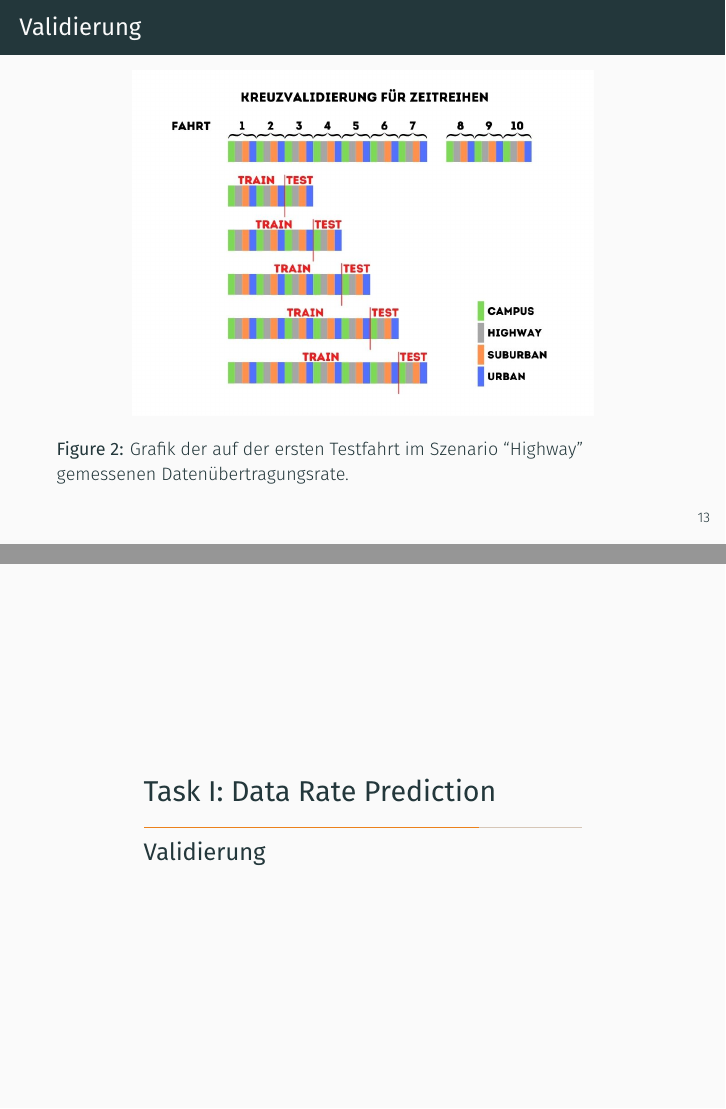
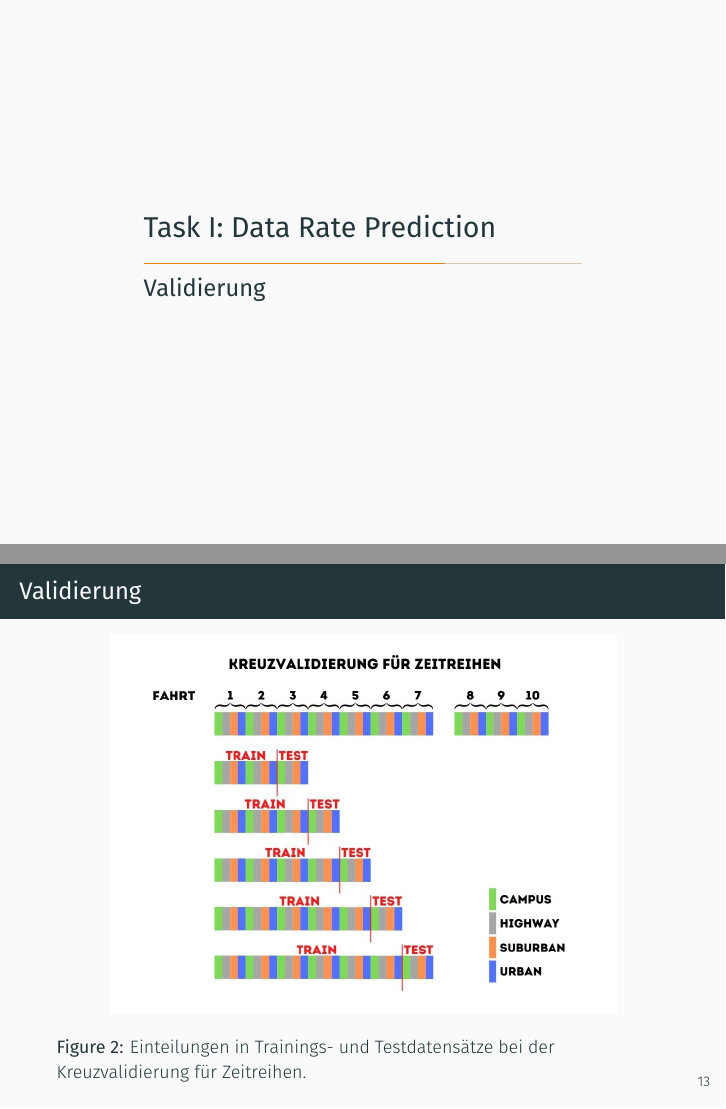
Before and after one commit to chr-peters/fallstudien_2_projekt_1, LaTeX slides (presentation/presentation.tex, which reads presentation/abschnitte/Validierung.tex, presentation/abschnitte/arima.tex): pages 18 and 19 of 28 before the commit and pages 17 and 19 of 27 after it, joined at a grey line. Compiled offline with XeLaTeX.

Commit message:
presentation arima update

```diff
--- a/presentation/abschnitte/Validierung.tex
+++ b/presentation/abschnitte/Validierung.tex
@@ -1,4 +1,19 @@
 \subsection{Validierung}
-\begin{frame}{frame}
-hallo
+\begin{frame}{Validierung}
+	\textbf{k-fache Kreuzvalidierung}
+	\begin{itemize}
+		\item beachtet Abhängigkeit der Datenpunkte nicht
+		\item zerstört zeitliche Komponente
+		\item verwendet eventuell zukünftige Beobachtungen für Prognose der Gegenwart
+	\end{itemize}
+	$\Rightarrow$ \textbf{Kreuzvalidierung für Zeitreihen}
 \end{frame}
+
+\begin{frame}{Validierung}
+	\begin{figure}[h]
+		\centering
+		\includegraphics[scale=0.33]{kreuzvalidierung}
+		\caption{Einteilungen in Trainings- und Testdatensätze bei der Kreuzvalidierung für Zeitreihen.}
+		\label{kreuzvalidierung}
+	\end{figure}
+\end{frame}
--- a/presentation/abschnitte/arima.tex
+++ b/presentation/abschnitte/arima.tex
@@ -61,22 +61,3 @@
 		\widehat{y_{t+2}} &= c + \beta_1 x_{t} + \widehat{\epsilon_{t+2}}\text{ mit }&&\widehat{\epsilon_{t+2}} = \phi_1\widehat{\epsilon_{t+1}} + \phi_2\epsilon_t + \theta \underbrace{\widehat{e_{t+1}}}_{=0} + \theta e_t + \underbrace{\widehat{e_{t+2}}}_{=0}
 	\end{alignat*}
 \end{frame}
-
-\begin{frame}{Validierung}
-	\textbf{k-fache Kreuzvalidierung}
-	\begin{itemize}
-		\item beachtet Abhängigkeit der Datenpunkte nicht
-		\item zerstört zeitliche Komponente
-		\item verwendet eventuell zukünftige Beobachtungen für Prognose der Gegenwart
-	\end{itemize}
-	$\Rightarrow$ \textbf{Kreuzvalidierung für Zeitreihen}
-\end{frame}
-
-\begin{frame}{Validierung}
-	\begin{figure}[h]
-		\centering
-		\includegraphics[scale=0.3]{kreuzvalidierung}
-		\caption{Grafik der auf der ersten Testfahrt im Szenario ``Highway'' gemessenen Datenübertragungsrate.}
-		\label{kreuzvalidierung}
-	\end{figure}
-\end{frame}
```
Also changed, not shown: presentation/literatur.bib (+10 -0 lines), presentation/presentation.pdf, presentation/abschnitte/arima.tex (2 more changed lines), 1 other file.
